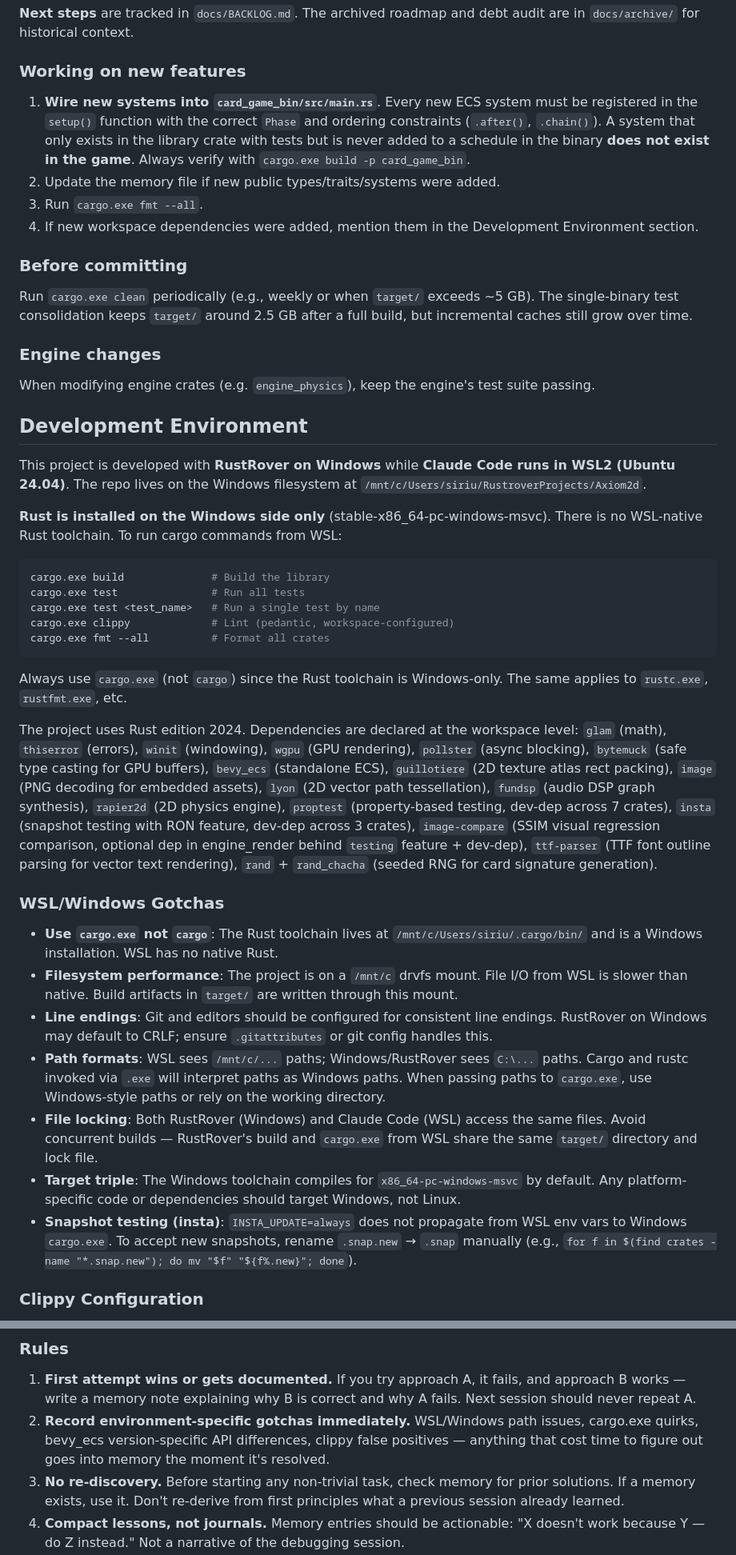
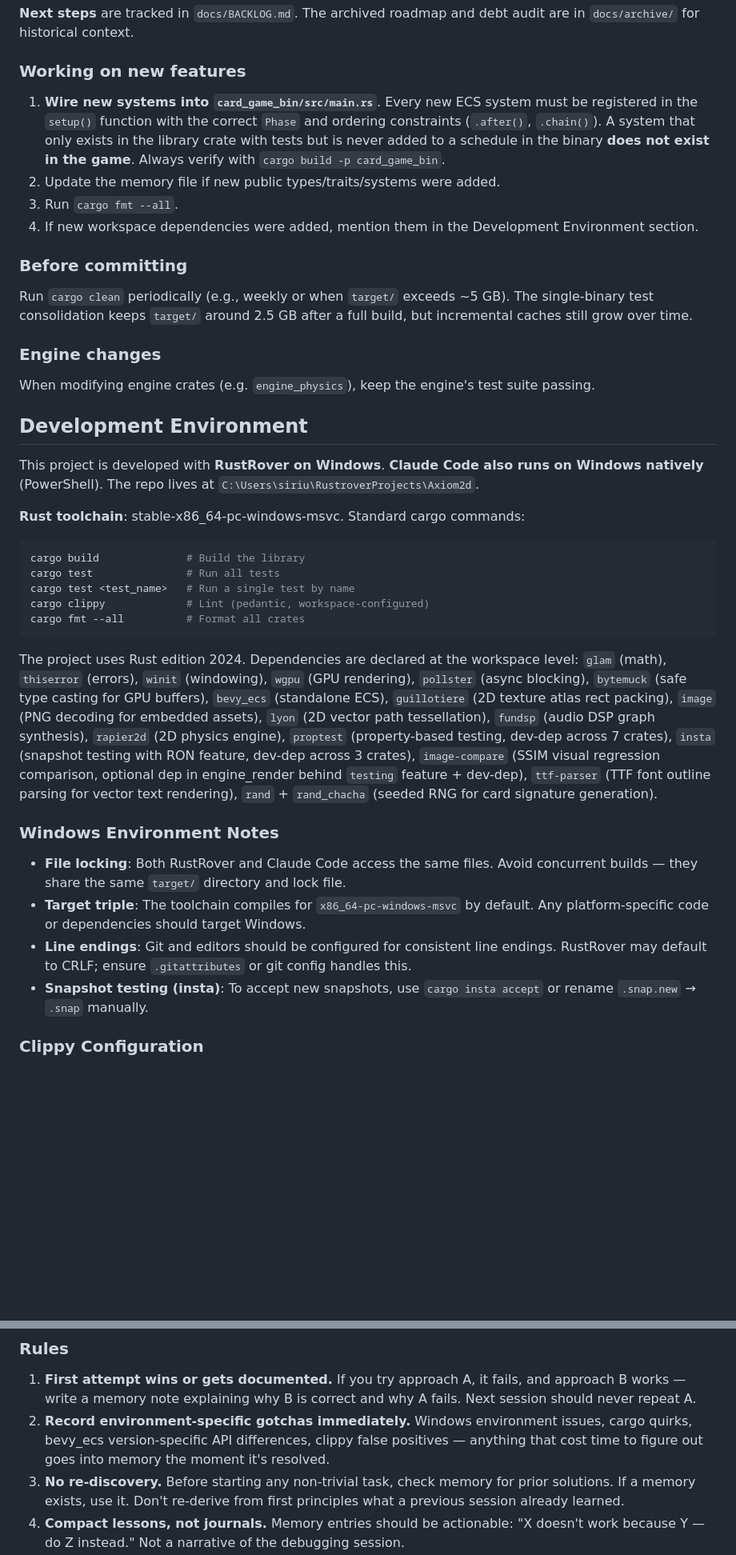
Before and after one commit to TychoHenzen/Axiom2d, a Markdown page: CLAUDE.md, 2 parts joined by grey strips. Shown at 80% size. Drawn GitHub-style; blank space fills up the shorter version.

Commit message:
wsl -> win

````diff
--- a/CLAUDE.md
+++ b/CLAUDE.md
@@ -14,14 +14,14 @@ The card game's core implementation (Phases A–H2) is **complete** — physics
 
 ### Working on new features
 
-1. **Wire new systems into `card_game_bin/src/main.rs`**. Every new ECS system must be registered in the `setup()` function with the correct `Phase` and ordering constraints (`.after()`, `.chain()`). A system that only exists in the library crate with tests but is never added to a schedule in the binary **does not exist in the game**. Always verify with `cargo.exe build -p card_game_bin`.
+1. **Wire new systems into `card_game_bin/src/main.rs`**. Every new ECS system must be registered in the `setup()` function with the correct `Phase` and ordering constraints (`.after()`, `.chain()`). A system that only exists in the library crate with tests but is never added to a schedule in the binary **does not exist in the game**. Always verify with `cargo build -p card_game_bin`.
 2. Update the memory file if new public types/traits/systems were added.
-3. Run `cargo.exe fmt --all`.
+3. Run `cargo fmt --all`.
 4. If new workspace dependencies were added, mention them in the Development Environment section.
 
 ### Before committing
 
-Run `cargo.exe clean` periodically (e.g., weekly or when `target/` exceeds ~5 GB). The single-binary test consolidation keeps `target/` around 2.5 GB after a full build, but incremental caches still grow over time.
+Run `cargo clean` periodically (e.g., weekly or when `target/` exceeds ~5 GB). The single-binary test consolidation keeps `target/` around 2.5 GB after a full build, but incremental caches still grow over time.
 
 ### Engine changes
 
@@ -29,31 +29,26 @@ When modifying engine crates (e.g. `engine_physics`), keep the engine's test sui
 
 ## Development Environment
 
-This project is developed with **RustRover on Windows** while **Claude Code runs in WSL2 (Ubuntu 24.04)**. The repo lives on the Windows filesystem at `/mnt/c/Users/siriu/RustroverProjects/Axiom2d`.
+This project is developed with **RustRover on Windows**. **Claude Code also runs on Windows natively** (PowerShell). The repo lives at `C:\Users\siriu\RustroverProjects\Axiom2d`.
 
-**Rust is installed on the Windows side only** (stable-x86_64-pc-windows-msvc). There is no WSL-native Rust toolchain. To run cargo commands from WSL:
+**Rust toolchain**: stable-x86_64-pc-windows-msvc. Standard cargo commands:
 
-```bash
-cargo.exe build              # Build the library
-cargo.exe test               # Run all tests
-cargo.exe test <test_name>   # Run a single test by name
-cargo.exe clippy             # Lint (pedantic, workspace-configured)
-cargo.exe fmt --all          # Format all crates
+```powershell
+cargo build              # Build the library
+cargo test               # Run all tests
+cargo test <test_name>   # Run a single test by name
+cargo clippy             # Lint (pedantic, workspace-configured)
+cargo fmt --all          # Format all crates
 ```
-
-Always use `cargo.exe` (not `cargo`) since the Rust toolchain is Windows-only. The same applies to `rustc.exe`, `rustfmt.exe`, etc.
 
 The project uses Rust edition 2024. Dependencies are declared at the workspace level: `glam` (math), `thiserror` (errors), `winit` (windowing), `wgpu` (GPU rendering), `pollster` (async blocking), `bytemuck` (safe type casting for GPU buffers), `bevy_ecs` (standalone ECS), `guillotiere` (2D texture atlas rect packing), `image` (PNG decoding for embedded assets), `lyon` (2D vector path tessellation), `fundsp` (audio DSP graph synthesis), `rapier2d` (2D physics engine), `proptest` (property-based testing, dev-dep across 7 crates), `insta` (snapshot testing with RON feature, dev-dep across 3 crates), `image-compare` (SSIM visual regression comparison, optional dep in engine_render behind `testing` feature + dev-dep), `ttf-parser` (TTF font outline parsing for vector text rendering), `rand` + `rand_chacha` (seeded RNG for card signature generation).
 
-### WSL/Windows Gotchas
+### Windows Environment Notes
 
-- **Use `cargo.exe` not `cargo`**: The Rust toolchain lives at `/mnt/c/Users/siriu/.cargo/bin/` and is a Windows installation. WSL has no native Rust.
-- **Filesystem performance**: The project is on a `/mnt/c` drvfs mount. File I/O from WSL is slower than native. Build artifacts in `target/` are written through this mount.
-- **Line endings**: Git and editors should be configured for consistent line endings. RustRover on Windows may default to CRLF; ensure `.gitattributes` or git config handles this.
-- **Path formats**: WSL sees `/mnt/c/...` paths; Windows/RustRover sees `C:\...` paths. Cargo and rustc invoked via `.exe` will interpret paths as Windows paths. When passing paths to `cargo.exe`, use Windows-style paths or rely on the working directory.
-- **File locking**: Both RustRover (Windows) and Claude Code (WSL) access the same files. Avoid concurrent builds — RustRover's build and `cargo.exe` from WSL share the same `target/` directory and lock file.
-- **Target triple**: The Windows toolchain compiles for `x86_64-pc-windows-msvc` by default. Any platform-specific code or dependencies should target Windows, not Linux.
-- **Snapshot testing (insta)**: `INSTA_UPDATE=always` does not propagate from WSL env vars to Windows `cargo.exe`. To accept new snapshots, rename `.snap.new` → `.snap` manually (e.g., `for f in $(find crates -name "*.snap.new"); do mv "$f" "${f%.new}"; done`).
+- **File locking**: Both RustRover and Claude Code access the same files. Avoid concurrent builds — they share the same `target/` directory and lock file.
+- **Target triple**: The toolchain compiles for `x86_64-pc-windows-msvc` by default. Any platform-specific code or dependencies should target Windows.
+- **Line endings**: Git and editors should be configured for consistent line endings. RustRover may default to CRLF; ensure `.gitattributes` or git config handles this.
+- **Snapshot testing (insta)**: To accept new snapshots, use `cargo insta accept` or rename `.snap.new` → `.snap` manually.
 
 ### Clippy Configuration
 
@@ -145,7 +140,7 @@ Spy-based tests (SpyRenderer, SpyPhysicsBackend captures) are acceptable for ver
 ### Rules
 
 1. **First attempt wins or gets documented.** If you try approach A, it fails, and approach B works — write a memory note explaining why B is correct and why A fails. Next session should never repeat A.
-2. **Record environment-specific gotchas immediately.** WSL/Windows path issues, cargo.exe quirks, bevy_ecs version-specific API differences, clippy false positives — anything that cost time to figure out goes into memory the moment it's resolved.
+2. **Record environment-specific gotchas immediately.** Windows environment issues, cargo quirks, bevy_ecs version-specific API differences, clippy false positives — anything that cost time to figure out goes into memory the moment it's resolved.
 3. **No re-discovery.** Before starting any non-trivial task, check memory for prior solutions. If a memory exists, use it. Don't re-derive from first principles what a previous session already learned.
 4. **Compact lessons, not journals.** Memory entries should be actionable: "X doesn't work because Y — do Z instead." Not a narrative of the debugging session.
 5. **Update stale lessons.** If a previously recorded workaround is no longer needed (e.g., a dependency updated), delete or update the memory entry rather than leaving it to confuse future sessions.
````
